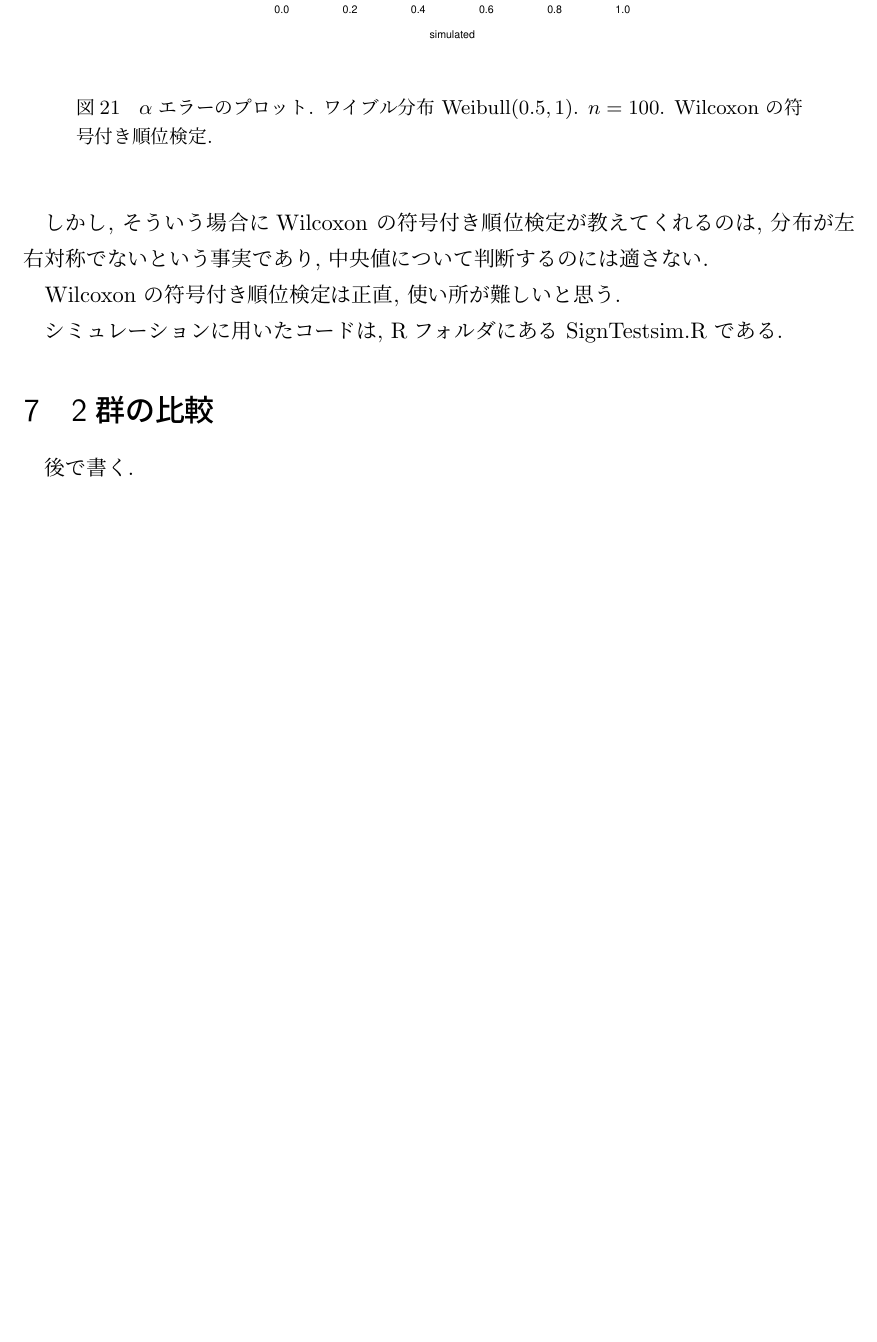
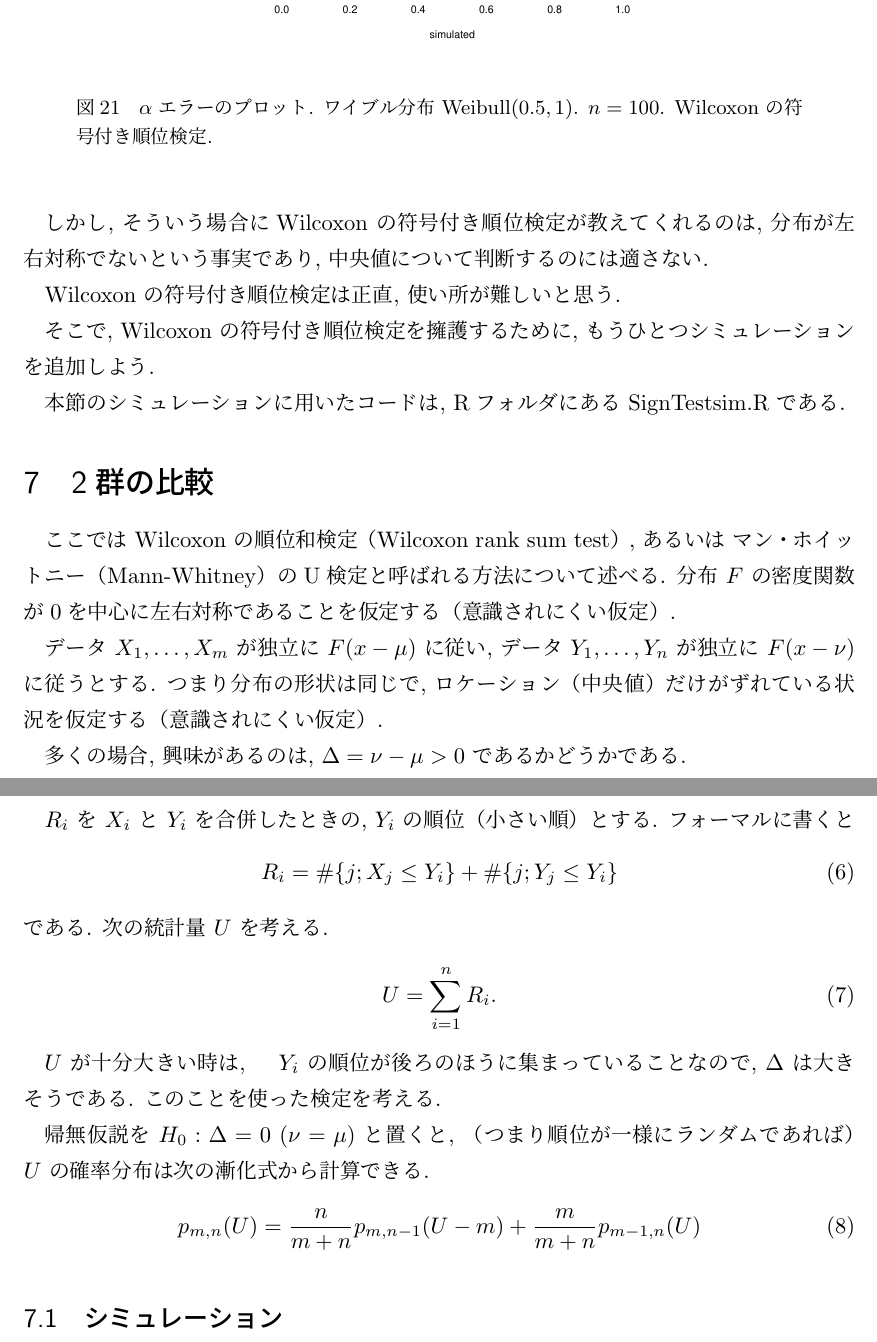
Before and after one commit to abikoushi/classicnonpara, a LaTeX document (classicnonpara.tex): part of page 18 of 18 before the commit and two parts of pages 18 and 19 of 19 after it, the two joined at a grey line, cut so that both start at the same text, the shorter picture padded with empty space. Compiled offline with pLaTeX and dvipdfmx.

Commit message:
U test 1

```diff
--- a/classicnonpara.tex
+++ b/classicnonpara.tex
@@ -410,8 +410,38 @@ Wilcoxon の符号付き順位検定は, 分布が左右対称でないときは
 
  Wilcoxon の符号付き順位検定は正直, 使い所が難しいと思う.
 
- シミュレーションに用いたコードは, Rフォルダにある SignTestsim.R である.
+ そこで,  Wilcoxon の符号付き順位検定を擁護するために, もうひとつシミュレーションを追加しよう.
+
+ 本節のシミュレーションに用いたコードは, Rフォルダにある SignTestsim.R である.
 
  \section{2群の比較}
- 後で書く.
+
+ここでは Wilcoxon の順位和検定（Wilcoxon rank sum test）, あるいは マン・ホイットニー（Mann-Whitney）のU検定と呼ばれる方法について述べる.
+分布 $F$ の密度関数が0を中心に左右対称であることを仮定する（意識されにくい仮定）.
+
+データ $X_1, \ldots , X_m$ が独立に $F(x-\mu)$ に従い, データ $Y_1, \ldots , Y_n$ が独立に $F(x-\nu)$ に従うとする. つまり分布の形状は同じで, ロケーション（中央値）だけがずれている状況を仮定する（意識されにくい仮定）.
+
+多くの場合, 興味があるのは,  $\Delta=\nu-\mu>0$ であるかどうかである.
+
+$R_i$ を $X_i$ と $Y_i$ を合併したときの, $Y_i$ の順位（小さい順）とする.
+フォーマルに書くと
+\begin{align}
+R_i = \#\{j; X_j\le Y_i\}+\#\{j; Y_j\le Y_i\}
+\end{align}
+である.
+次の統計量 $U$ を考える.
+\begin{align}
+U = \sum_{i=1}^{n}R_i.
+\end{align}
+
+$U$ が十分大きい時は,　$Y_i$ の順位が後ろのほうに集まっていることなので, $\Delta$ は大きそうである.
+このことを使った検定を考える.
+
+帰無仮説を $H_0: \Delta=0$ ($\nu=\mu$) と置くと, （つまり順位が一様にランダムであれば） $U$ の確率分布は次の漸化式から計算できる.
+\begin{align}
+p_{m,n}(U)=\frac{n}{m+n} p_{m,n-1}(U-m)+\frac{m}{m+n} p_{m-1,n}(U)
+\end{align}
+
+\subsection{シミュレーション}
+
 \end{document}
```
Also changed, not shown: classicnonpara.pdf.
